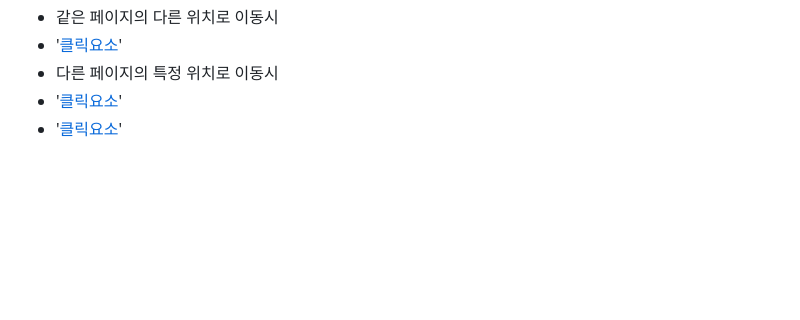
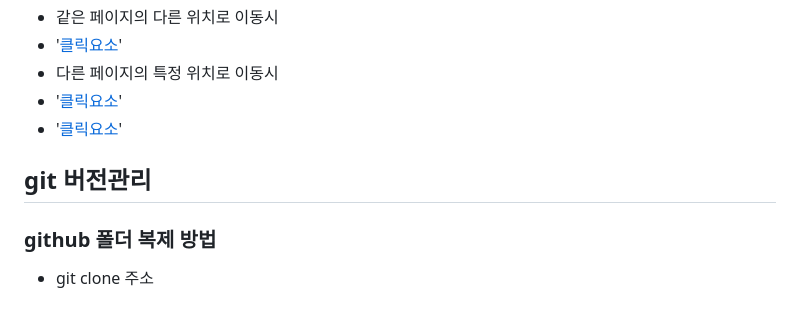
Before and after one commit to Leejoonsoo524/html_TIL, a Markdown page: README.md, the part around the change. GitHub-like rendering; blank space fills up the shorter version.

Commit message:
버전관리테스트

```diff
--- a/README.md
+++ b/README.md
@@ -73,3 +73,6 @@
 * 다른 페이지의 특정 위치로 이동시
 * '<a href="./상대경로#위치아이디명">클릭요소</a>'
 * '<a href="./login.html#search">클릭요소</a>'
+## git 버전관리 ##
+### github 폴더 복제 방법 ###
+* git clone 주소
```
